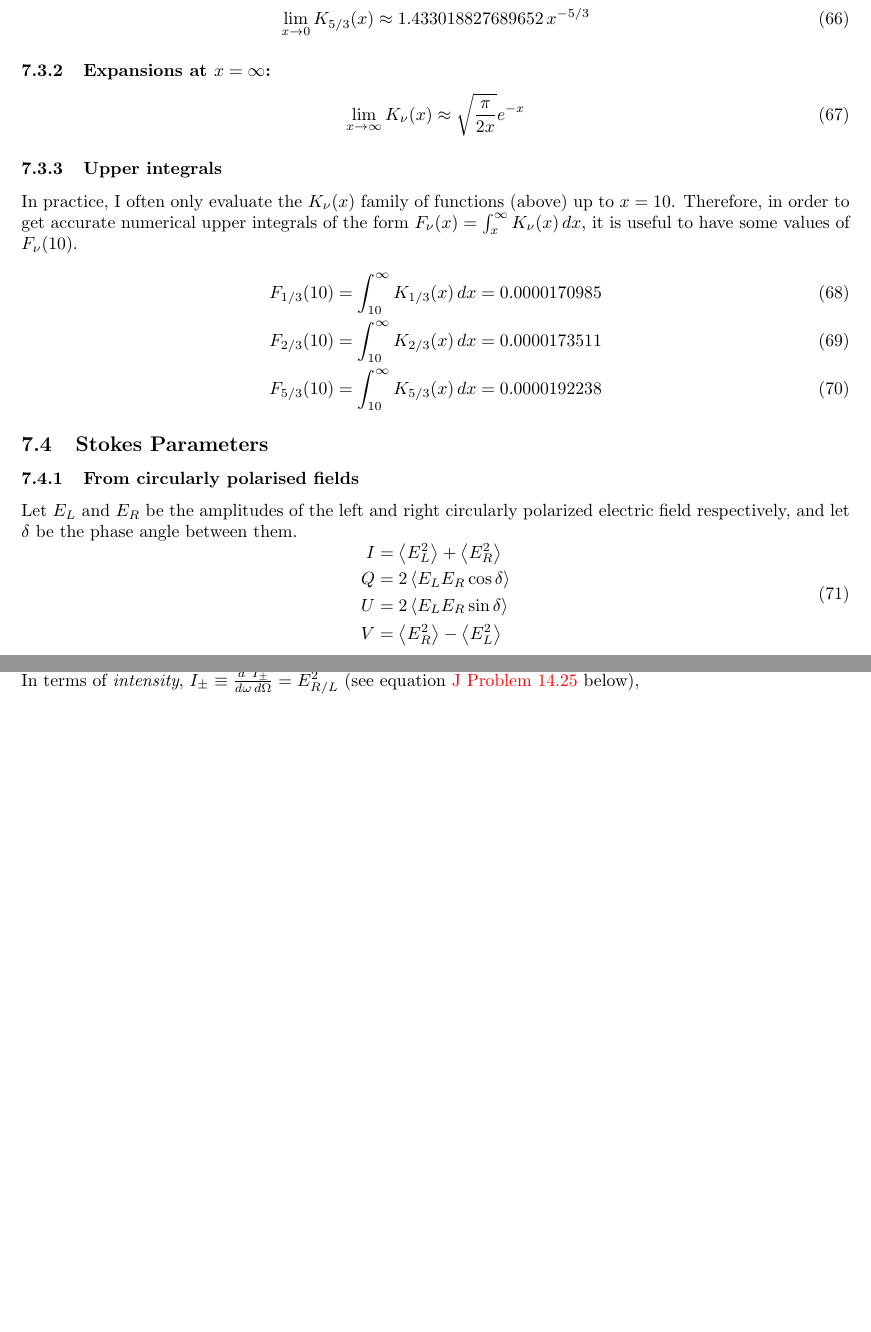
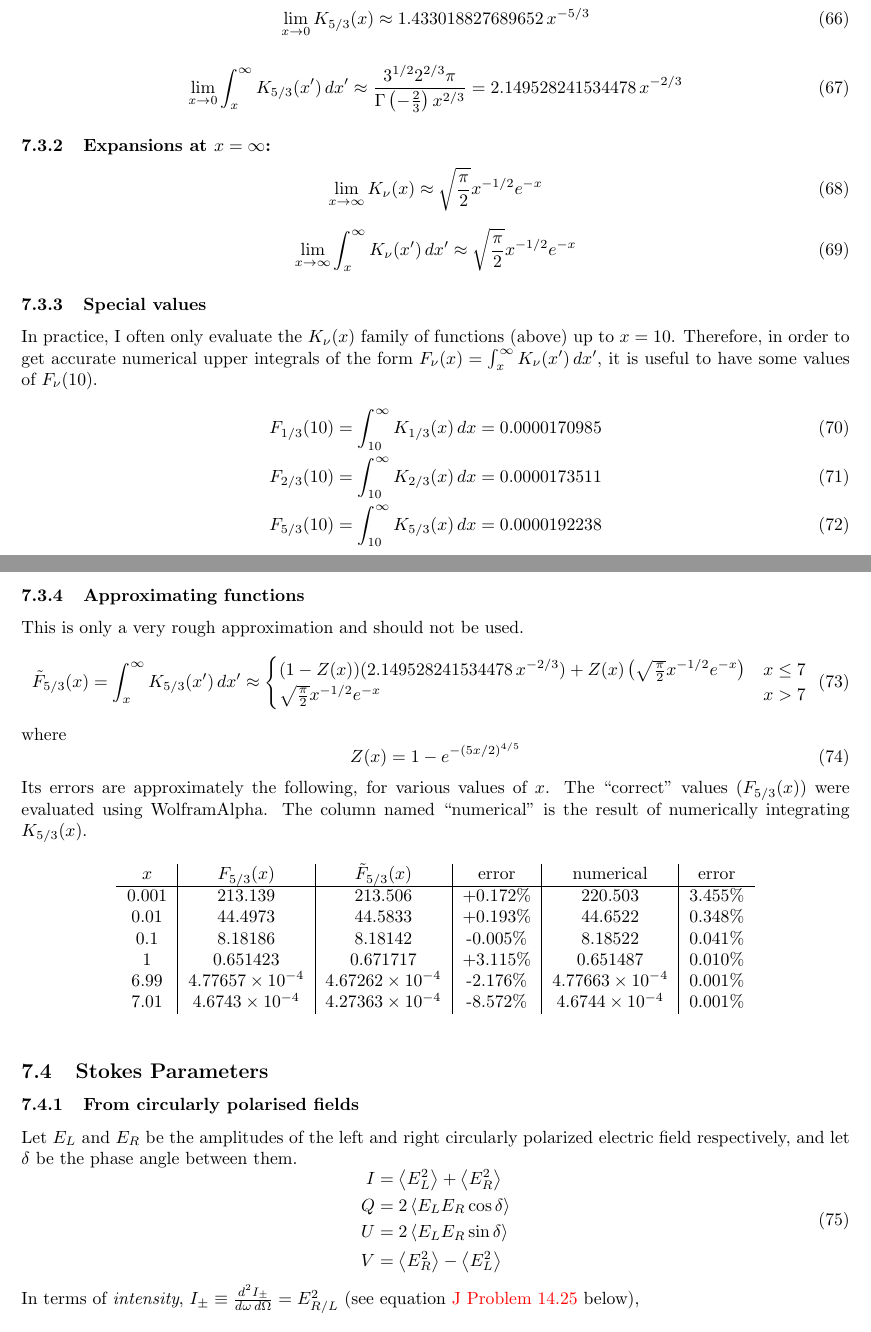
Before and after one commit to robotopia/pulsar-formulae, a LaTeX document (formulae.tex): two parts of pages 12 and 13 of 14, joined at a grey line, cut so that both start at the same text, the shorter picture padded with empty space. Compiled offline with pdfLaTeX.

Commit message:
Added some other bits and pieces to the Bessel function section

```diff
--- a/formulae.tex
+++ b/formulae.tex
@@ -627,22 +627,63 @@ The material derivative of a time-dependent velocity field is
         &\approx 1.433018827689652\,x^{-5/3}
 \end{align}
 
+\begin{equation}
+    \lim_{x\rightarrow0} \int_x^\infty K_{5/3}(x^\prime)\,dx^\prime
+        \approx \frac{3^{1/2}2^{2/3}\pi}{\Gamma\left(-\frac23\right)x^{2/3}} = 2.149528241534478\,x^{-2/3}
+\end{equation}
+
 \subsubsection{Expansions at $x=\infty$:}
 
 \begin{equation}
     \lim_{x\rightarrow\infty} K_\nu(x)
-        \approx \sqrt{\frac{\pi}{2x}}e^{-x}
+        \approx \sqrt{\frac{\pi}{2}}x^{-1/2}e^{-x}
 \end{equation}
 
-\subsubsection{Upper integrals}
+\begin{equation}
+    \lim_{x\rightarrow\infty} \int_x^\infty K_\nu(x^\prime)\,dx^\prime
+        \approx \sqrt{\frac{\pi}{2}}x^{-1/2}e^{-x}
+\end{equation}
+
+\subsubsection{Special values}
 
 In practice, I often only evaluate the $K_\nu(x)$ family of functions (above) up to $x = 10$.
-Therefore, in order to get accurate numerical upper integrals of the form $F_\nu(x) = \int_x^\infty K_\nu(x)\,dx$, it is useful to have some values of $F_\nu(10)$.
+Therefore, in order to get accurate numerical upper integrals of the form $F_\nu(x) = \int_x^\infty K_\nu(x^\prime)\,dx^\prime$, it is useful to have some values of $F_\nu(10)$.
 \begin{align}
     F_{1/3}(10) &= \int_{10}^\infty K_{1/3}(x)\,dx = 0.0000170985 \\
     F_{2/3}(10) &= \int_{10}^\infty K_{2/3}(x)\,dx = 0.0000173511 \\
     F_{5/3}(10) &= \int_{10}^\infty K_{5/3}(x)\,dx = 0.0000192238
 \end{align}
+
+\subsubsection{Approximating functions}
+
+This is only a very rough approximation and should not be used.
+\begin{equation}
+    \tilde{F}_{5/3}(x) = \int_x^\infty K_{5/3}(x^\prime)\,dx^\prime
+        \approx \begin{cases}
+            (1-Z(x))(2.149528241534478\,x^{-2/3}) + Z(x)\left(\sqrt{\frac{\pi}{2}}x^{-1/2}e^{-x}\right) & x \le 7 \\
+            \sqrt{\frac{\pi}{2}}x^{-1/2}e^{-x} & x > 7
+        \end{cases}
+\end{equation}
+where
+\begin{equation}
+    Z(x) = 1-e^{-(5x/2)^{4/5}}
+\end{equation}
+Its errors are approximately the following, for various values of $x$.
+The ``correct'' values ($F_{5/3}(x)$) were evaluated using WolframAlpha.
+The column named ``numerical'' is the result of numerically integrating $K_{5/3}(x)$.
+\begin{table}[!ht]
+    \centering
+    \begin{tabular}{c|c|c|c|c|c}
+        $x$ & $F_{5/3}(x)$ & $\tilde{F}_{5/3}(x)$ & error & numerical & error \\
+        \hline
+        0.001 & 213.139                & 213.506                & +0.172\% & 220.503                & 3.455\% \\
+        0.01  & 44.4973                & 44.5833                & +0.193\% & 44.6522                & 0.348\% \\
+        0.1   & 8.18186                & 8.18142                & -0.005\% & 8.18522                & 0.041\% \\
+        1     & 0.651423               & 0.671717               & +3.115\% & 0.651487               & 0.010\% \\
+        6.99  & $4.77657\times10^{-4}$ & $4.67262\times10^{-4}$ & -2.176\% & $4.77663\times10^{-4}$ & 0.001\% \\
+        7.01  & $4.6743\times10^{-4}$  & $4.27363\times10^{-4}$ & -8.572\% & $4.6744\times10^{-4}$  & 0.001\%
+    \end{tabular}
+\end{table}
 
 \subsection{Stokes Parameters}
 
```
